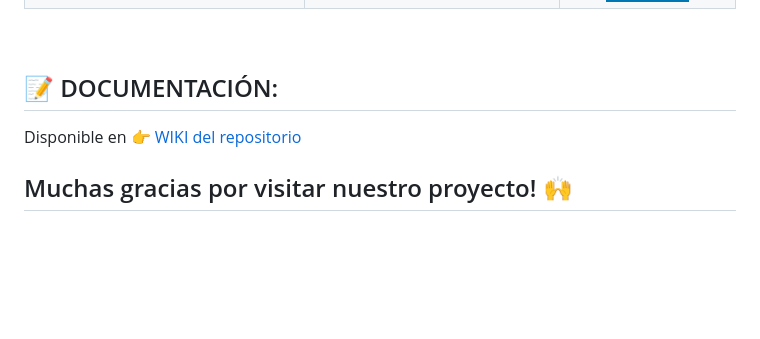
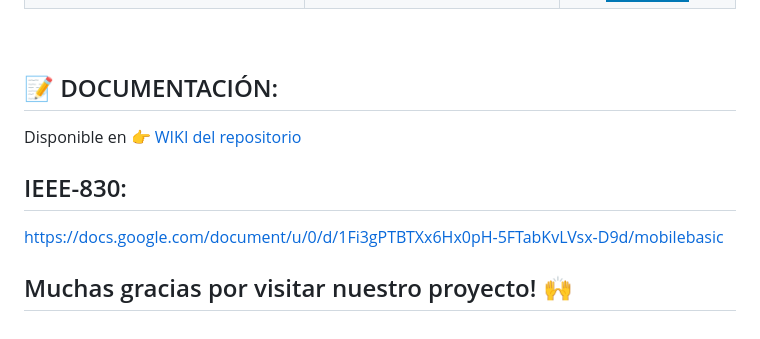
Before and after one commit to Web-Developers2-0/2025-Practica_Profesionalizante, a Markdown page: README.md, the part around the change. GitHub-like rendering; badges without logos; blank space fills up the shorter version.

Commit message:
se agrega documento

```diff
--- a/README.md
+++ b/README.md
@@ -171,4 +171,8 @@ Prototipo - Figma: https://acortar.link/pjmxBd
 ## 📝 DOCUMENTACIÓN:
 Disponible en 👉 [WIKI del repositorio](https://github.com/Web-Developers2-0/2025-Practica_Profesionalizante/wiki)
 
+## IEEE-830:
+
+https://docs.google.com/document/u/0/d/1Fi3gPTBTXx6Hx0pH-5FTabKvLVsx-D9d/mobilebasic
+
 ## Muchas gracias por visitar nuestro proyecto! 🙌
```
